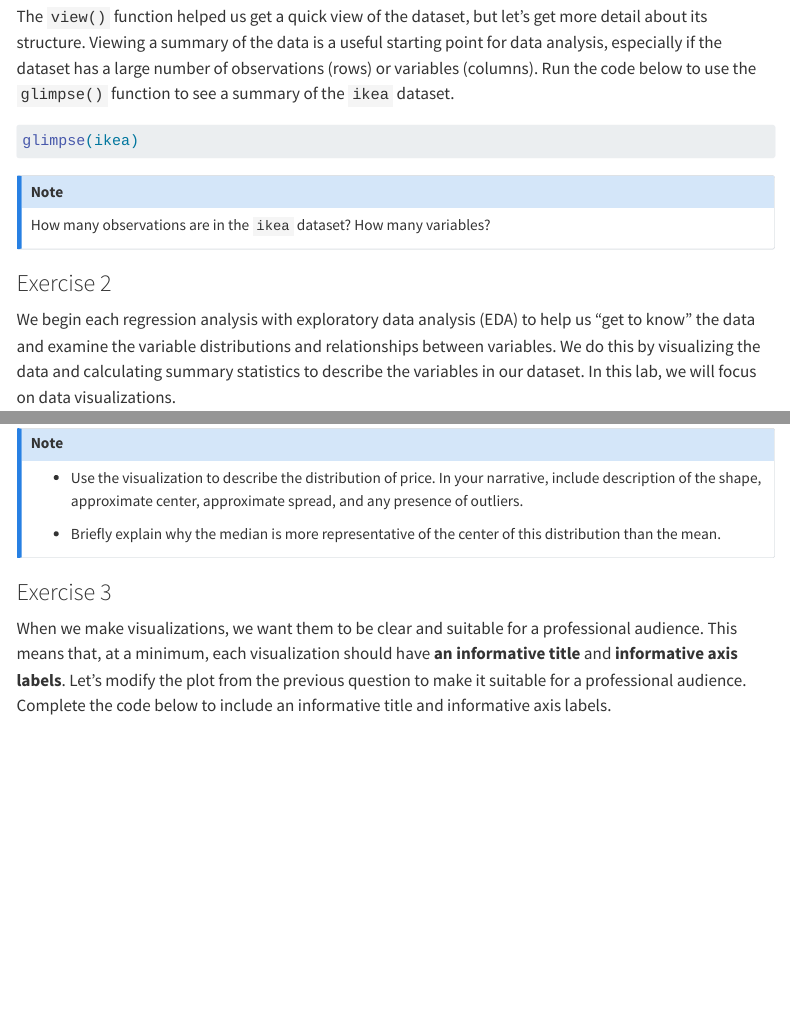
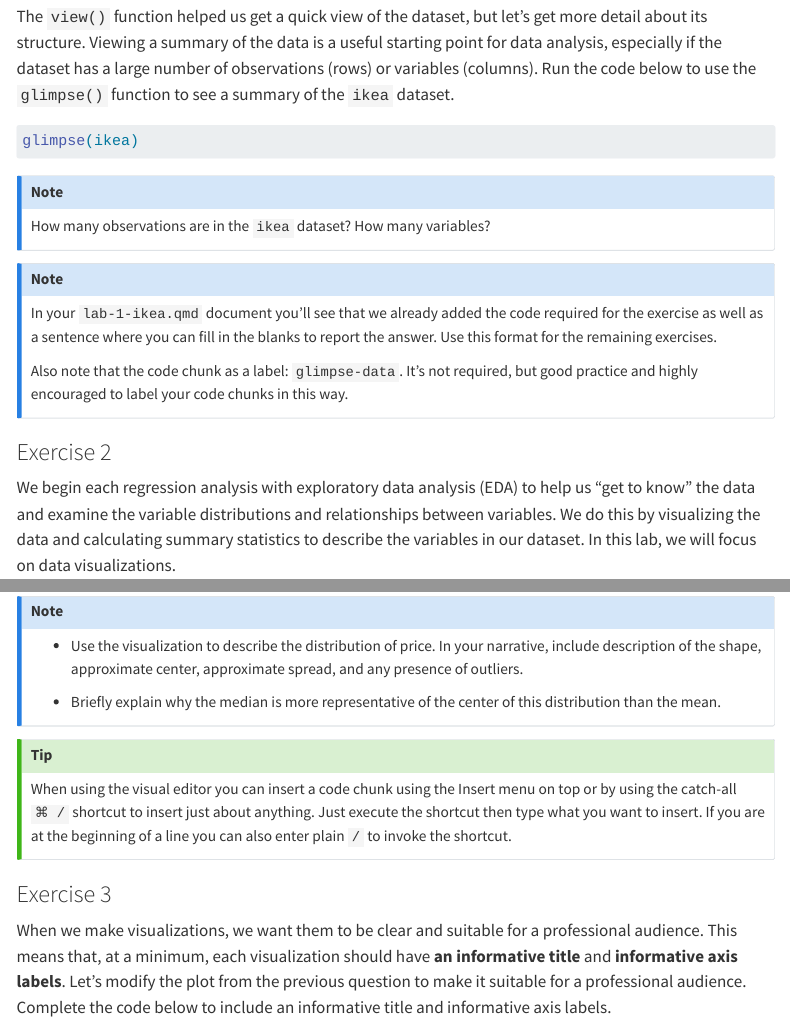
Before and after one commit to sta210-s22/website, a Quarto document (labs/lab-1.qmd): the page in a window 1100 px wide, from 5460 px down before the commit and from 5510 px down after it, so that both start at the same text, and a second part further down, joined at a grey line. Rendered offline with R 4.5, knitr and Pandoc in place of Quarto, with nearby package versions; menus at the side of the page are left out.

Commit message:
Minor updates to lab

```diff
--- a/labs/lab-1.qmd
+++ b/labs/lab-1.qmd
@@ -262,6 +264,14 @@ How many observations are in the `ikea` dataset?
 How many variables?
 :::
 
+::: callout-note
+In your `lab-1-ikea.qmd` document you'll see that we already added the code required for the exercise as well as a sentence where you can fill in the blanks to report the answer.
+Use this format for the remaining exercises.
+
+Also note that the code chunk as a label: `glimpse-data`.
+It's not required, but good practice and highly encouraged to label your code chunks in this way.
+:::
+
 ### Exercise 2
 
 We begin each regression analysis with exploratory data analysis (EDA) to help us "get to know" the data and examine the variable distributions and relationships between variables.
@@ -281,6 +291,12 @@ ggplot(data = ikea, aes(x = price_usd)) +
     In your narrative, include description of the shape, approximate center, approximate spread, and any presence of outliers.
 
 -   Briefly explain why the median is more representative of the center of this distribution than the mean.
+:::
+
+::: callout-tip
+When using the visual editor you can insert a code chunk using the Insert menu on top or by using the catch-all `⌘ /` shortcut to insert just about anything.
+Just execute the shortcut then type what you want to insert.
+If you are at the beginning of a line you can also enter plain `/` to invoke the shortcut.
 :::
 
 ### Exercise 3
```
Also changed, not shown: labs/lab-1.qmd (4 more changed lines).
